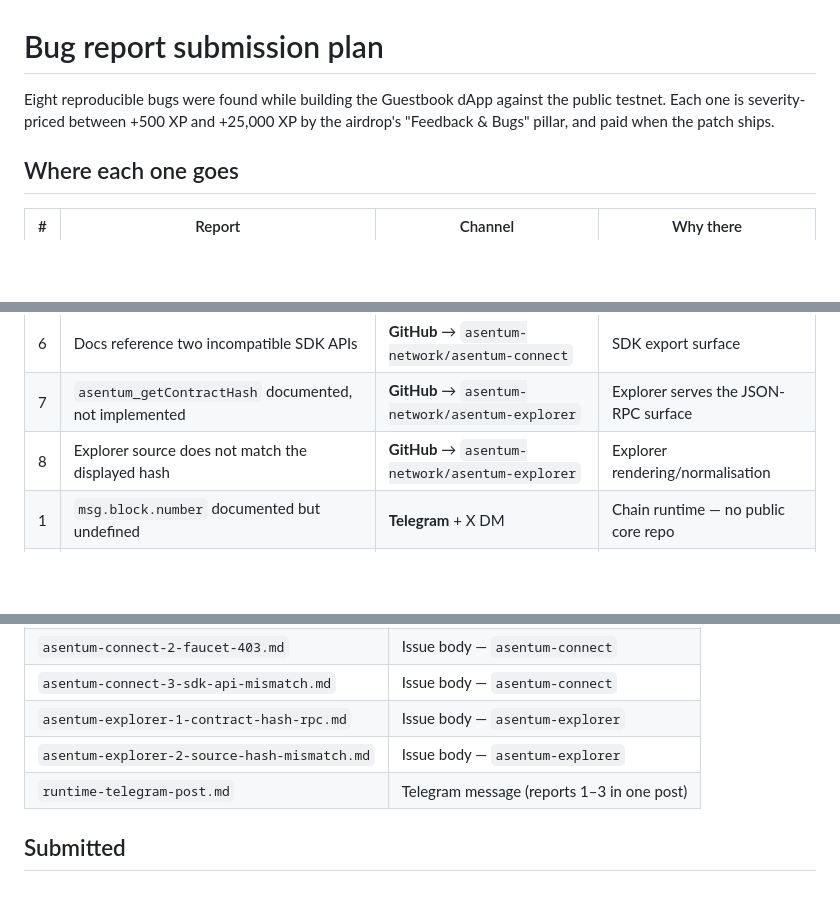
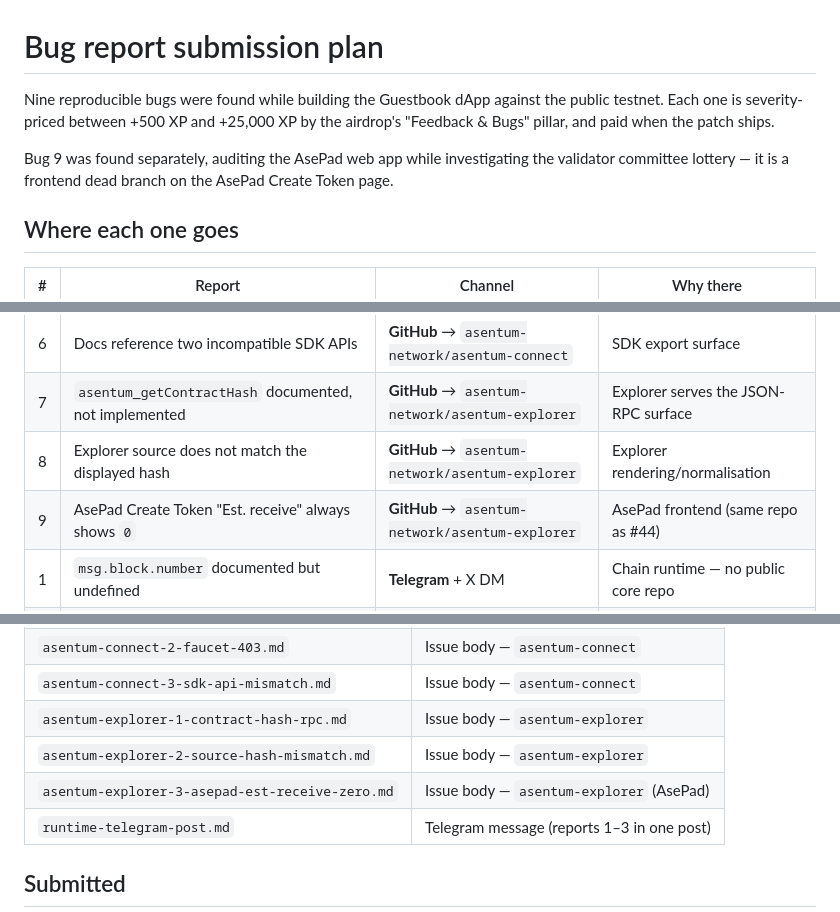
Before and after one commit to sinfun46290-bit/guestbook, a Markdown page: issues/README.md, 3 parts joined by grey strips. Rendered like a GitHub page; blank space fills up the shorter version.

```diff
--- a/issues/README.md
+++ b/issues/README.md
@@ -1,8 +1,12 @@
 # Bug report submission plan
 
-Eight reproducible bugs were found while building the Guestbook dApp against the
+Nine reproducible bugs were found while building the Guestbook dApp against the
 public testnet. Each one is severity-priced between +500 XP and +25,000 XP by the
 airdrop's "Feedback & Bugs" pillar, and paid when the patch ships.
+
+Bug 9 was found separately, auditing the AsePad web app while investigating
+the validator committee lottery — it is a frontend dead branch on the AsePad
+Create Token page.
 
 ## Where each one goes
 
@@ -13,6 +17,7 @@ airdrop's "Feedback & Bugs" pillar, and paid when the patch ships.
 | 6 | Docs reference two incompatible SDK APIs | **GitHub** → `asentum-network/asentum-connect` | SDK export surface |
 | 7 | `asentum_getContractHash` documented, not implemented | **GitHub** → `asentum-network/asentum-explorer` | Explorer serves the JSON-RPC surface |
 | 8 | Explorer source does not match the displayed hash | **GitHub** → `asentum-network/asentum-explorer` | Explorer rendering/normalisation |
+| 9 | AsePad Create Token "Est. receive" always shows `0` | **GitHub** → `asentum-network/asentum-explorer` | AsePad frontend (same repo as #44) |
 | 1 | `msg.block.number` documented but undefined | **Telegram** + X DM | Chain runtime — no public core repo |
 | 2 | Both documented contract formats fail to run | **Telegram** + X DM | Chain runtime + IDE parser |
 | 3 | `storage.get()` returns the raw string | **Telegram** + X DM | Chain runtime semantics |
@@ -33,6 +38,7 @@ is the developer feedback loop.
 | `asentum-connect-3-sdk-api-mismatch.md` | Issue body — `asentum-connect` |
 | `asentum-explorer-1-contract-hash-rpc.md` | Issue body — `asentum-explorer` |
 | `asentum-explorer-2-source-hash-mismatch.md` | Issue body — `asentum-explorer` |
+| `asentum-explorer-3-asepad-est-receive-zero.md` | Issue body — `asentum-explorer` (AsePad) |
 | `runtime-telegram-post.md` | Telegram message (reports 1–3 in one post) |
 
 ## Submitted
```
Also changed, not shown: other parts of issues/README.md (+1 -0 lines), issues/asentum-explorer-3-asepad-est-receive-zero.md (added, +163 -0 lines).
